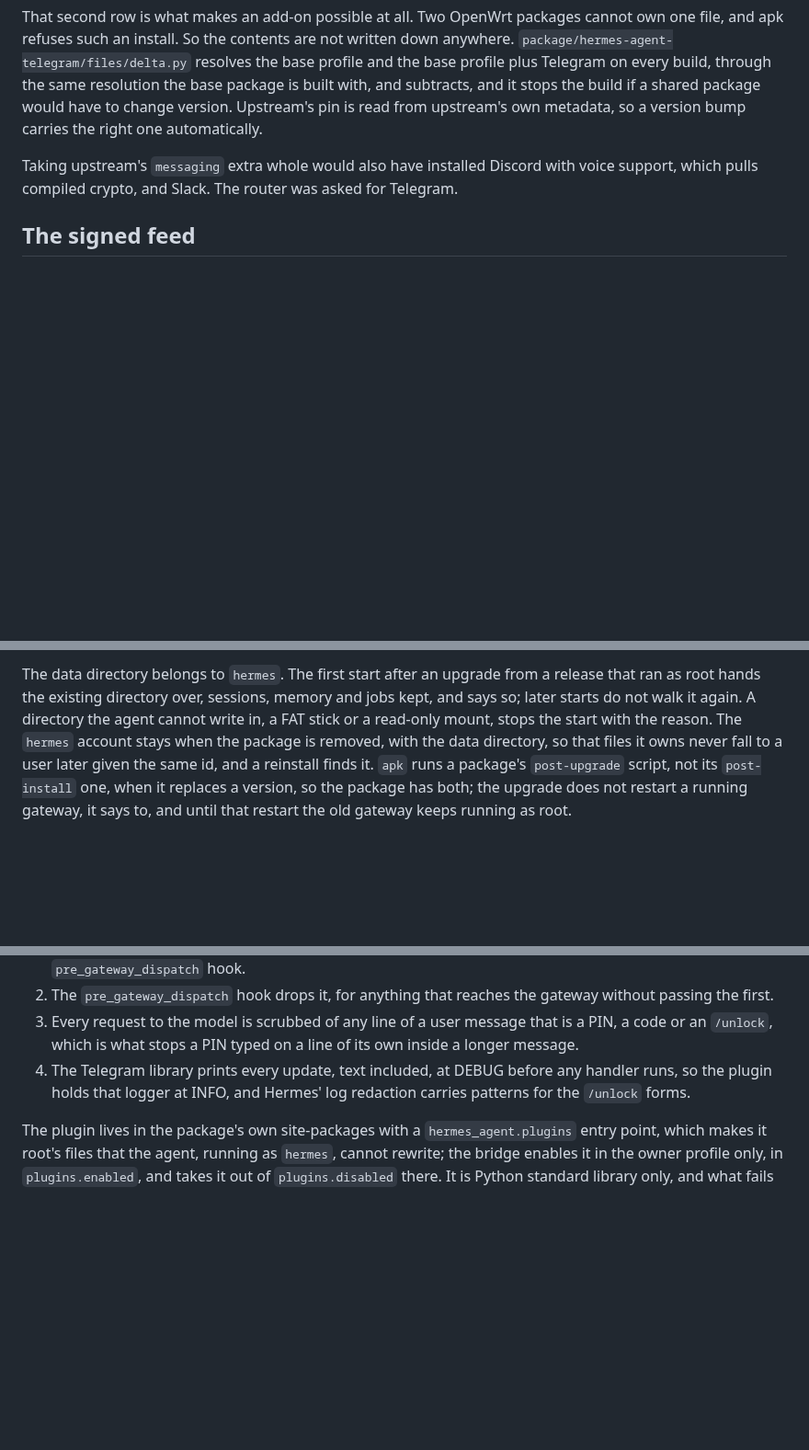
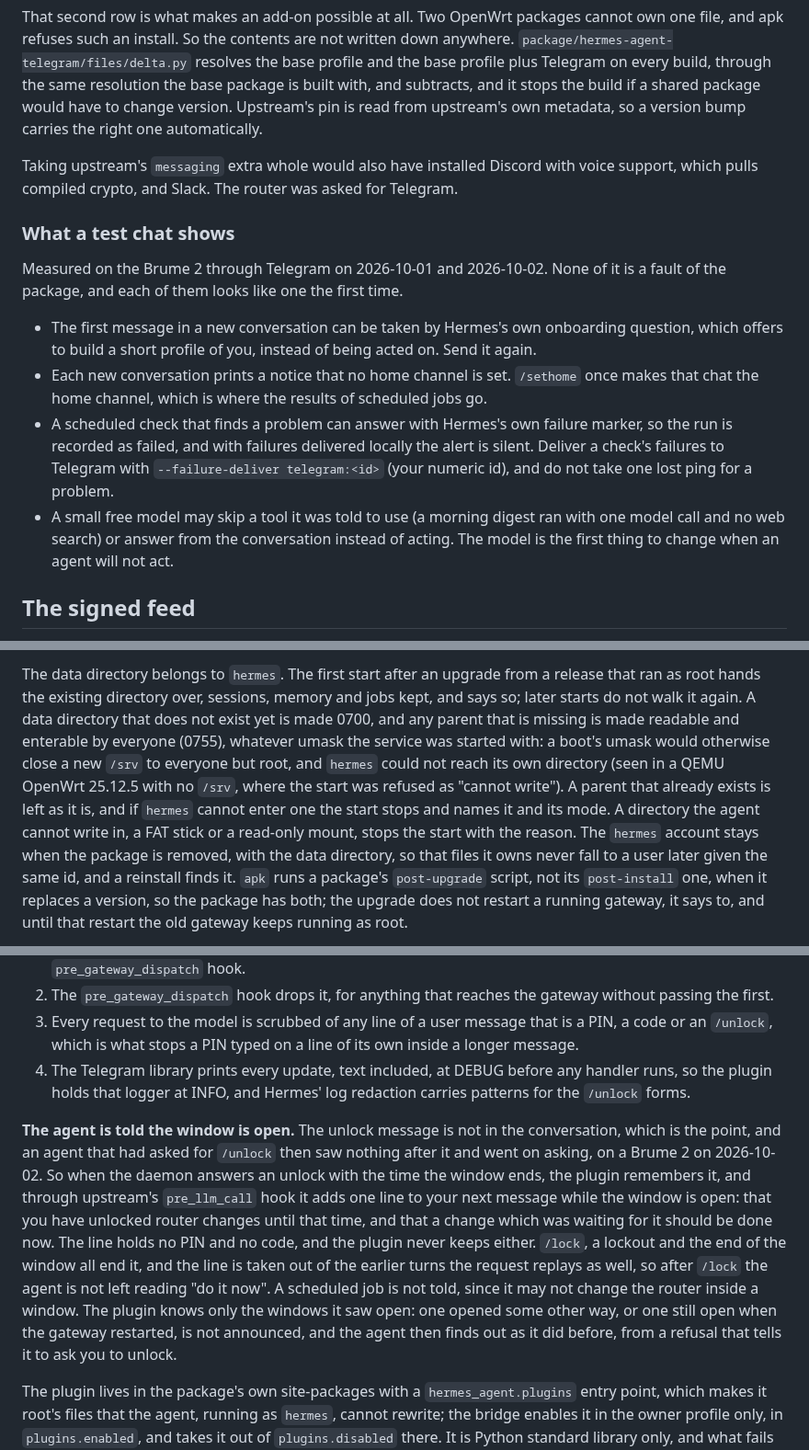
Before and after one commit to TAIPANBOX/hermes-openwrt, a Markdown page: README.md, 3 parts joined by grey strips. Shown at 92% size. Rendered like a GitHub page; blank space fills up the shorter version.

Commit message:
docs: no /srv, the agent told the window is open, and what a test chat shows
Co-Authored-By: Claude Sonnet 5.5 <noreply@anthropic.com>

```diff
--- a/README.md
+++ b/README.md
@@ -412,6 +412,23 @@ metadata, so a version bump carries the right one automatically.
 Taking upstream's `messaging` extra whole would also have installed Discord with voice
 support, which pulls compiled crypto, and Slack. The router was asked for Telegram.
 
+### What a test chat shows
+
+Measured on the Brume 2 through Telegram on 2026-10-01 and 2026-10-02. None of it is a fault of
+the package, and each of them looks like one the first time.
+
+- The first message in a new conversation can be taken by Hermes's own onboarding question,
+  which offers to build a short profile of you, instead of being acted on. Send it again.
+- Each new conversation prints a notice that no home channel is set. `/sethome` once makes that
+  chat the home channel, which is where the results of scheduled jobs go.
+- A scheduled check that finds a problem can answer with Hermes's own failure marker, so the run
+  is recorded as failed, and with failures delivered locally the alert is silent. Deliver a
+  check's failures to Telegram with `--failure-deliver telegram:<id>` (your numeric id), and do
+  not take one lost ping for a problem.
+- A small free model may skip a tool it was told to use (a morning digest ran with one model
+  call and no web search) or answer from the conversation instead of acting. The model is the
+  first thing to change when an agent will not act.
+
 ## The signed feed
 
 The index (`packages.adb`) and every package in it are signed with an EC prime256v1 key
@@ -493,7 +510,13 @@ drop; the agent cannot lift its own ceiling.
 
 The data directory belongs to `hermes`. The first start after an upgrade from a release
 that ran as root hands the existing directory over, sessions, memory and jobs kept, and
-says so; later starts do not walk it again. A directory the agent cannot write in, a FAT
+says so; later starts do not walk it again. A data directory that does not exist yet is
+made 0700, and any parent that is missing is made readable and enterable by everyone (0755),
+whatever umask the service was started with: a boot's umask would otherwise close a new `/srv`
+to everyone but root, and `hermes` could not reach its own directory (seen in a QEMU OpenWrt
+25.12.5 with no `/srv`, where the start was refused as "cannot write"). A parent that already
+exists is left as it is, and if `hermes` cannot enter one the start stops and names it and its
+mode. A directory the agent cannot write in, a FAT
 stick or a read-only mount, stops the start with the reason. The `hermes` account stays
 when the package is removed, with the data directory, so that files it owns never fall to
 a user later given the same id, and a reinstall finds it. `apk` runs a package's
@@ -713,6 +736,19 @@ wired without anyone noticing and each is tested alone (`scripts/gate-unlock.sh`
    runs, so the plugin holds that logger at INFO, and Hermes' log redaction carries
    patterns for the `/unlock` forms.
 
+**The agent is told the window is open.** The unlock message is not in the conversation, which is
+the point, and an agent that had asked for `/unlock` then saw nothing after it and went on
+asking, on a Brume 2 on 2026-10-02. So when the daemon answers an unlock with the time the window
+ends, the plugin remembers it, and through upstream's `pre_llm_call` hook it adds one line to your
+next message while the window is open: that you have unlocked router changes until that time, and
+that a change which was waiting for it should be done now. The line holds no PIN and no code, and
+the plugin never keeps either. `/lock`, a lockout and the end of the window all end it, and the
+line is taken out of the earlier turns the request replays as well, so after `/lock` the agent
+is not left reading "do it now". A scheduled job is not told, since it may not change the router
+inside a window. The plugin knows only the windows it saw open: one opened some other way, or
+one still open when the gateway restarted, is not announced, and the agent then finds out as it
+did before, from a refusal that tells it to ask you to unlock.
+
 The plugin lives in the package's own site-packages with a `hermes_agent.plugins` entry
 point, which makes it root's files that the agent, running as `hermes`, cannot rewrite;
 the bridge enables it in the owner profile only, in `plugins.enabled`, and takes it out of
```
Also changed, not shown: other parts of README.md (+3 -2 lines), CLAUDE.md (+27 -6 lines).
